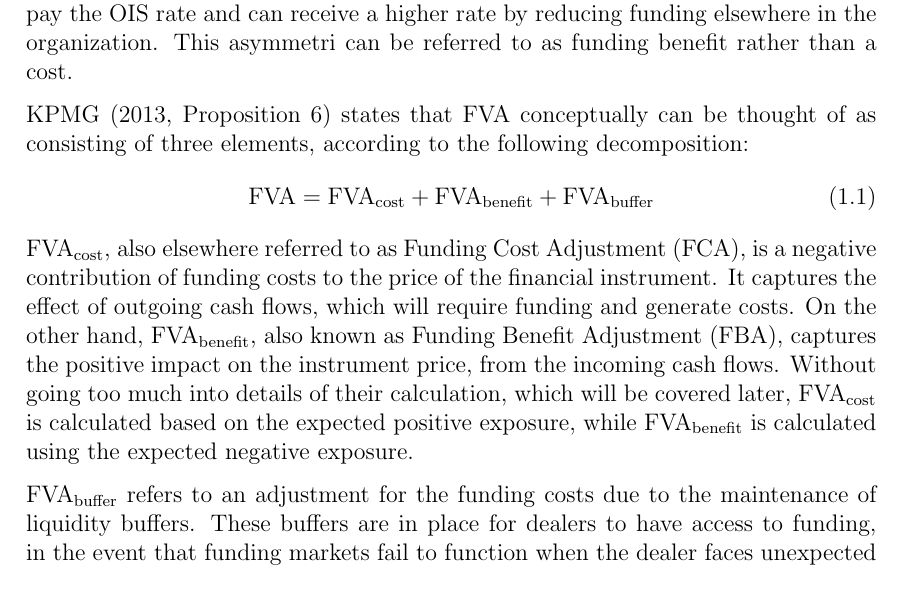
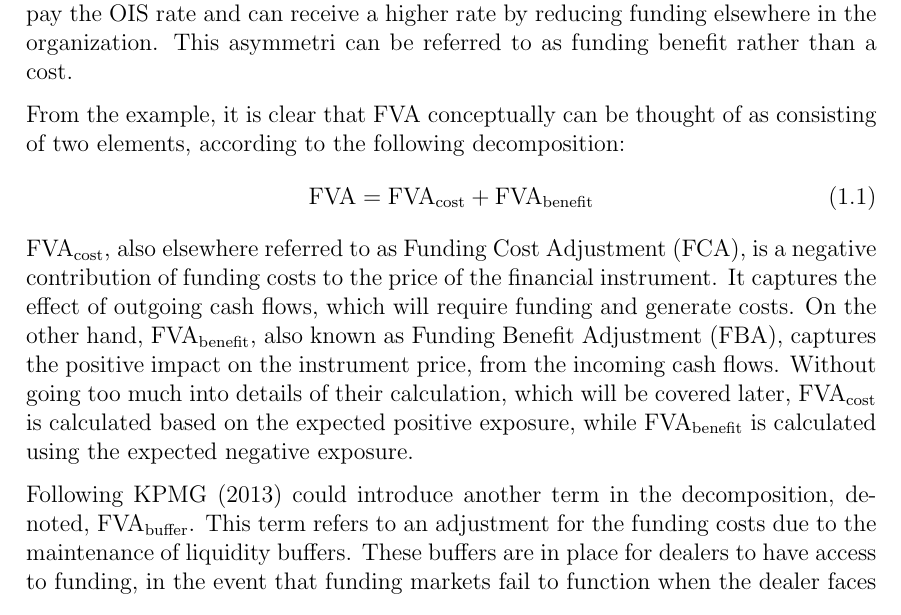
Before and after one commit to sebastianbaltser/master-thesis, a LaTeX thesis (thesis/main.tex, which reads thesis/content/body-matter/value-adjustments/funding-value-adjustments.tex): part of page 3 of 39, cut so that both start at the same text. Compiled offline with pdfLaTeX.

Commit message:
Exclude FVA buffer from FVA composition

```diff
--- a/thesis/content/body-matter/value-adjustments/funding-value-adjustments.tex
+++ b/thesis/content/body-matter/value-adjustments/funding-value-adjustments.tex
@@ -28,10 +28,10 @@
         by reducing funding elsewhere in the organization.
         This asymmetri can be referred to as funding benefit rather than a cost.
 
-        \textcite[Proposition 6]{KPMGFVA} states that FVA conceptually can be thought of
-        as consisting of three elements, according to the following decomposition:
+        From the example, it is clear that FVA conceptually can be thought of
+        as consisting of two elements, according to the following decomposition:
         \begin{equation}
-            \FVA/ = \FCA/ + \FBA/ + \FVA/_{\text{buffer}}
+            \FVA/ = \FCA/ + \FBA/
         \end{equation}
         \FCA/, also elsewhere referred to as Funding Cost Adjustment (FCA),
         is a negative contribution of funding costs to the price of the financial instrument.
@@ -42,7 +42,9 @@
         \FCA/ is calculated based on the expected positive exposure,
         while \FBA/ is calculated using the expected negative exposure.
 
-        $\FVA/_{\text{buffer}}$ refers to an adjustment for the funding costs
+        Following \textcite{KPMGFVA} could introduce another term in the decomposition, denoted,
+        $\FVA/_{\text{buffer}}$.
+        This term refers to an adjustment for the funding costs
         due to the maintenance of liquidity buffers.
         These buffers are in place for dealers to have access to funding, in the event
         that funding markets fail to function when the dealer faces unexpected funding requirements.
```
